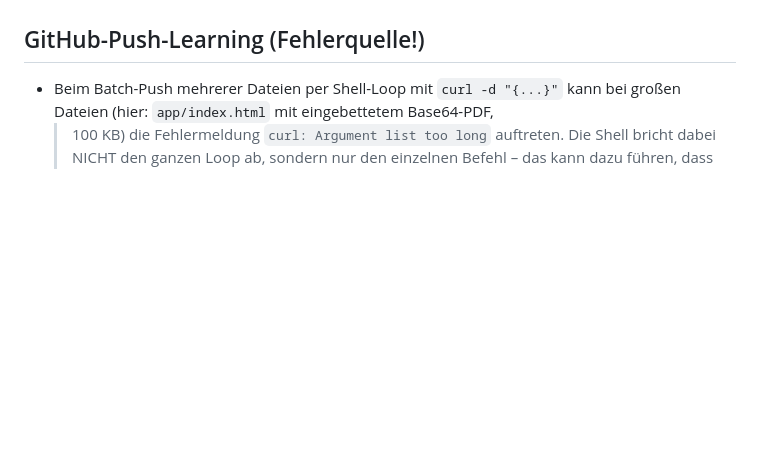
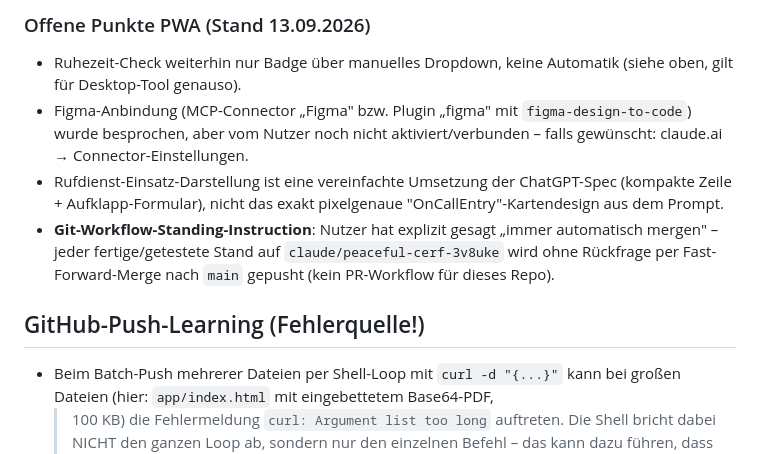
Before and after one commit to nomiknomik/tagesdokumentation-ueberstunden-rufdienst, a Markdown page: CLAUDE.md, the part around one of its changes. Drawn GitHub-style; blank space fills up the shorter version.

```diff
--- a/CLAUDE.md
+++ b/CLAUDE.md
@@ -141,3 +217,16 @@ Layout-Bug mehr offen. Bei künftigen Änderungen an Koordinaten immer
+### Offene Punkte PWA (Stand 13.09.2026)
+- Ruhezeit-Check weiterhin nur Badge über manuelles Dropdown, keine
+  Automatik (siehe oben, gilt für Desktop-Tool genauso).
+- Figma-Anbindung (MCP-Connector „Figma" bzw. Plugin „figma" mit
+  `figma-design-to-code`) wurde besprochen, aber vom Nutzer noch nicht
+  aktiviert/verbunden – falls gewünscht: claude.ai → Connector-Einstellungen.
+- Rufdienst-Einsatz-Darstellung ist eine vereinfachte Umsetzung der
+  ChatGPT-Spec (kompakte Zeile + Aufklapp-Formular), nicht das exakt
+  pixelgenaue "OnCallEntry"-Kartendesign aus dem Prompt.
+- **Git-Workflow-Standing-Instruction**: Nutzer hat explizit gesagt „immer
+  automatisch mergen" – jeder fertige/getestete Stand auf
+  `claude/peaceful-cerf-3v8uke` wird ohne Rückfrage per Fast-Forward-Merge
+  nach `main` gepusht (kein PR-Workflow für dieses Repo).
 
 ## GitHub-Push-Learning (Fehlerquelle!)
 - Beim Batch-Push mehrerer Dateien per Shell-Loop mit `curl -d "{...}"` kann
```
Also changed, not shown: other parts of CLAUDE.md (+81 -5 lines).
